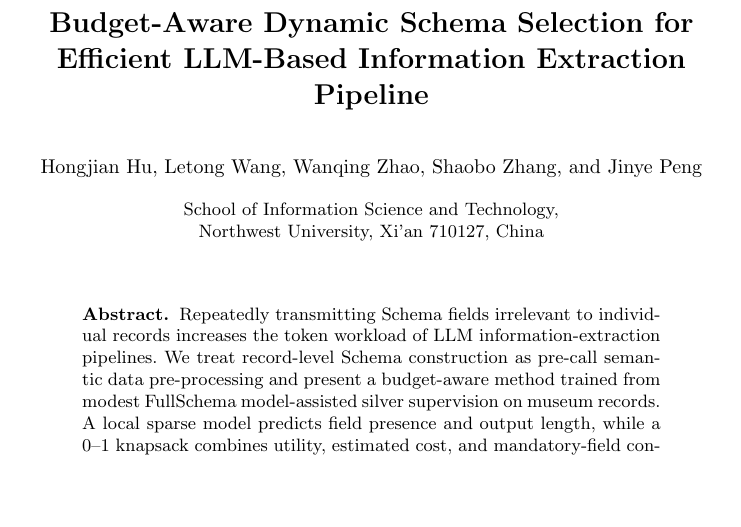
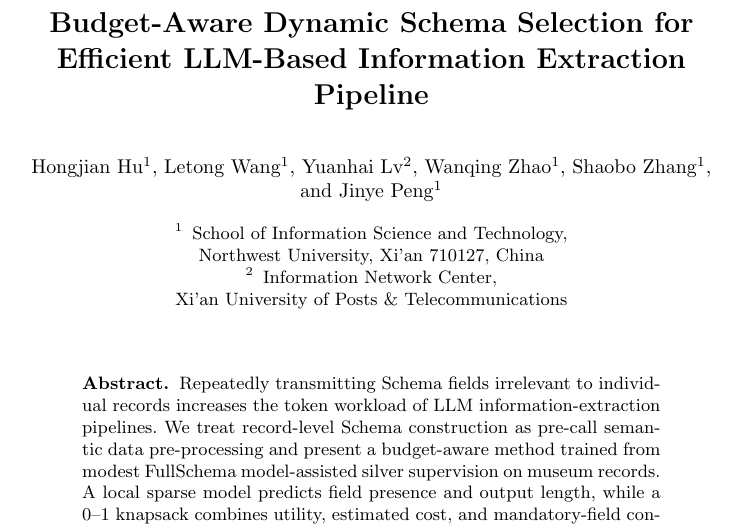
Before and after one commit to f2w00/budget_aware_dynamic_schema_selection, a LaTeX paper (tex/paper/budget_aware_dynamic_schema_selection.tex): part of page 1 of 15, cut so that both start at the same text, the shorter picture padded with empty space. Compiled offline with pdfLaTeX.

Commit message:
docs(paper): 添加作者及独立单位署名
变更:
- 在 Letong Wang 后添加 Yuanhai Lv
- 使用单位上标区分西北大学与西安邮电大学信息网络中心
- 不展示单独作者邮箱，不添加通讯作者标记
- 保持现有基金致谢不变

测试:
- latexmk 编译成功，论文仍为 14 页

```diff
--- a/tex/paper/budget_aware_dynamic_schema_selection.tex
+++ b/tex/paper/budget_aware_dynamic_schema_selection.tex
@@ -28,9 +28,13 @@
 
 \title{Budget-Aware Dynamic Schema Selection for Efficient LLM-Based Information Extraction Pipeline}
 \titlerunning{Budget-Aware Dynamic Schema Selection}
-\author{Hongjian Hu \and Letong Wang \and Wanqing Zhao \and Shaobo Zhang \and Jinye Peng}
+\author{Hongjian Hu\inst{1} \and Letong Wang\inst{1} \and Yuanhai Lv\inst{2}
+  \and Wanqing Zhao\inst{1} \and Shaobo Zhang\inst{1} \and Jinye Peng\inst{1}}
 \authorrunning{Hu, H. et al.}
-\institute{School of Information Science and Technology,\\ Northwest University, Xi'an 710127, China}
+\institute{School of Information Science and Technology,\\
+  Northwest University, Xi'an 710127, China
+  \and Information Network Center,\\
+  Xi'an University of Posts \& Telecommunications}
 
 \begin{document}
 \catcode`\`=\active
```
